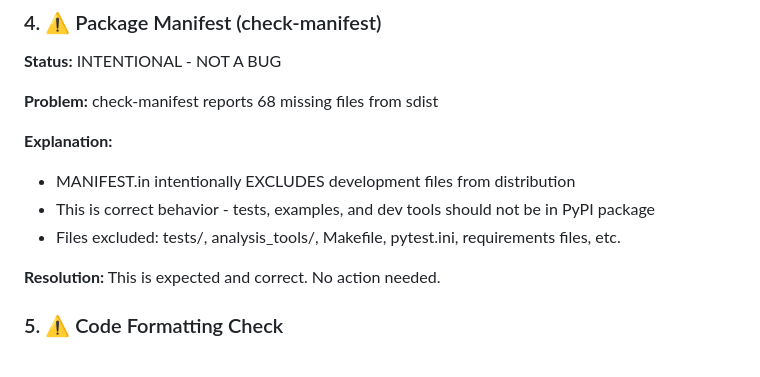
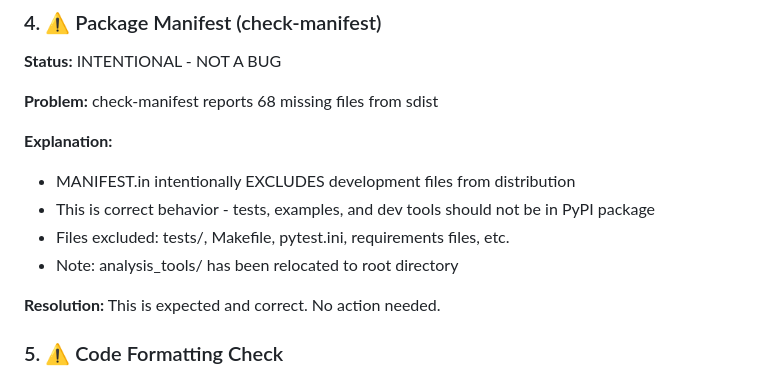
Before and after one commit to AlexM1010/FollowWeb, a Markdown page: CI_FIXES_SUMMARY.md, the part around the change. Rendered like a GitHub page.

```diff
--- a/CI_FIXES_SUMMARY.md
+++ b/CI_FIXES_SUMMARY.md
@@ -59,7 +59,8 @@ python-dotenv>=1.0.0       # BSD License - Environment variable management
 **Explanation:**
 - MANIFEST.in intentionally EXCLUDES development files from distribution
 - This is correct behavior - tests, examples, and dev tools should not be in PyPI package
-- Files excluded: tests/, analysis_tools/, Makefile, pytest.ini, requirements files, etc.
+- Files excluded: tests/, Makefile, pytest.ini, requirements files, etc.
+- Note: analysis_tools/ has been relocated to root directory
 
 **Resolution:** This is expected and correct. No action needed.
 
```
Also changed, not shown: ANALYSIS_SUMMARY.md (+4 -4 lines), QUICK_FIXES.md (+2 -2 lines).
